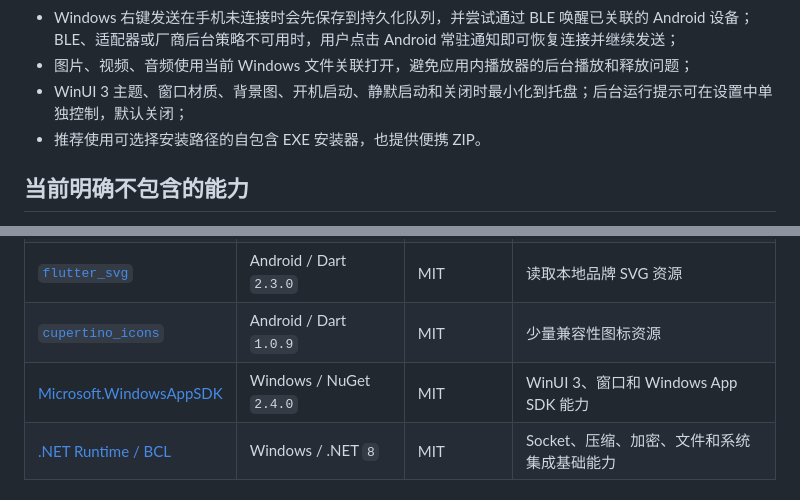
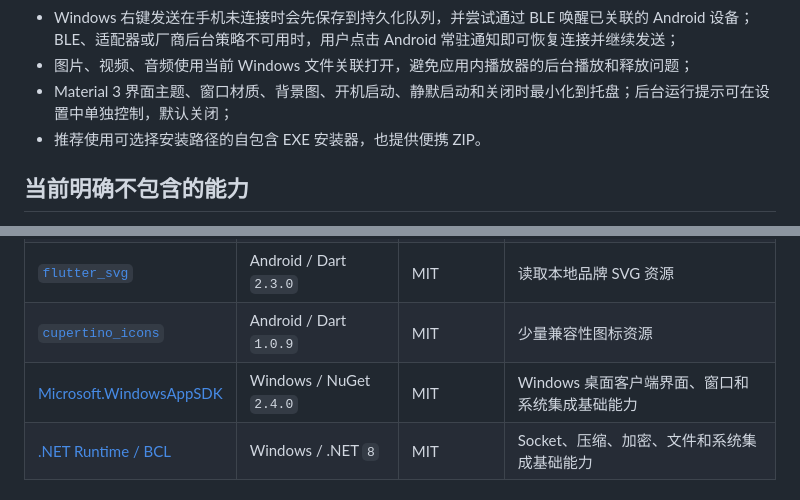
Before and after one commit to Chengeeker/Hinge, a Markdown page: README.md, 2 parts joined by grey strips. GitHub-like rendering.

```diff
--- a/README.md
+++ b/README.md
@@ -70,7 +70,7 @@ Hinge 不依赖账号或 Hinge 官方云服务。设备发现、会话和文件
 - 支持在 Hinge 运行且手机已连接时，从 Windows 11 第一层右键菜单的“通过 Hinge 发送到”悬停选择目标机型；支持资源管理器多选，复用同一传输链路并自动保存到 Android `/storage/emulated/0/Download/Hinge/` 下的类型目录。设备快照读取失败时根项仍保留并显示禁用提示；EXE 安装版把 Shell DLL 放入签名稀疏身份包；便携版未注册包身份时使用“显示更多选项”中的兼容菜单；
 - Windows 右键发送在手机未连接时会先保存到持久化队列，并尝试通过 BLE 唤醒已关联的 Android 设备；BLE、适配器或厂商后台策略不可用时，用户点击 Android 常驻通知即可恢复连接并继续发送；
 - 图片、视频、音频使用当前 Windows 文件关联打开，避免应用内播放器的后台播放和释放问题；
-- WinUI 3 主题、窗口材质、背景图、开机启动、静默启动和关闭时最小化到托盘；后台运行提示可在设置中单独控制，默认关闭；
+- Material 3 界面主题、窗口材质、背景图、开机启动、静默启动和关闭时最小化到托盘；后台运行提示可在设置中单独控制，默认关闭；
 - 推荐使用可选择安装路径的自包含 EXE 安装器，也提供便携 ZIP。
 
 ## 当前明确不包含的能力
@@ -190,7 +190,7 @@ Windows 11 第一层资源管理器菜单的 COM 激活框架改编自 Microsoft
 | [`material_symbols_icons`](https://pub.dev/packages/material_symbols_icons) | Android / Dart `4.2960.0` | Apache-2.0 | Material Symbols 图标 |
 | [`flutter_svg`](https://pub.dev/packages/flutter_svg) | Android / Dart `2.3.0` | MIT | 读取本地品牌 SVG 资源 |
 | [`cupertino_icons`](https://pub.dev/packages/cupertino_icons) | Android / Dart `1.0.9` | MIT | 少量兼容性图标资源 |
-| [Microsoft.WindowsAppSDK](https://github.com/microsoft/WindowsAppSDK) | Windows / NuGet `2.4.0` | MIT | WinUI 3、窗口和 Windows App SDK 能力 |
+| [Microsoft.WindowsAppSDK](https://github.com/microsoft/WindowsAppSDK) | Windows / NuGet `2.4.0` | MIT | Windows 桌面客户端界面、窗口和系统集成基础能力 |
 | [.NET Runtime / BCL](https://github.com/dotnet/runtime) | Windows / .NET `8` | MIT | Socket、压缩、加密、文件和系统集成基础能力 |
 
 ### 仅用于开发和测试的组件
```
Also changed, not shown: other parts of README.md (+4 -4 lines).
